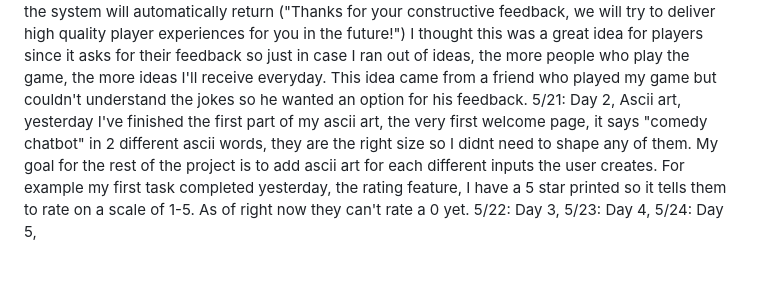
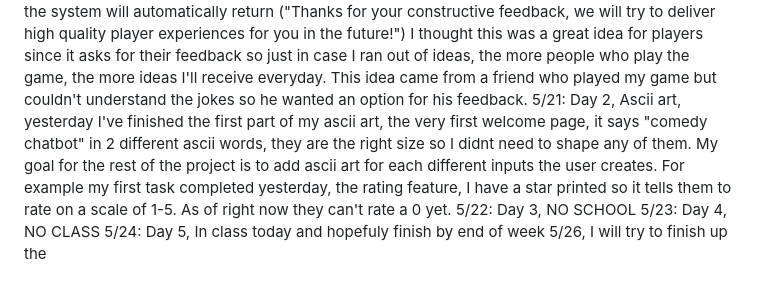
Before and after one commit to willyjamy/willyjamy.github.io, a Markdown page: README.md, the part around the change. Rendered like a GitHub page.

```diff
--- a/README.md
+++ b/README.md
@@ -19,7 +19,7 @@ youtube link: "https://www.youtube.com/watch?v=q5HiD5PNuck"
 
 Week of 5/20:
 5/20: Day 1, I've added a rating feature to the question where it allows users to rate the chatbot from 1-5, 1 being the worst, 5 being the best. Do know that when they rate it it doesn't tkae them out of the game, as they still can continue to play or type "no" to exit the game. In addition, for each certain rating, I've coded a response that asks why they gave the rating they chose. For example, if they chose 1(which is a terrible rating), I've coded a prompt that says ("Why didn't you like this game at all? Did you think the jokes weren't funny? Bland?). Thereon, for 2-4 I've coded a response (How could the jokebot enhance your playing experience in the future?). This asks for a user input else statement where they can type anything they wish for improvements and the system will automatically return ("Thanks for your constructive feedback, we will try to deliver high quality player experiences for you in the future!") I thought this was a great idea for players since it asks for their feedback so just in case I ran out of ideas, the more people who play the game, the more ideas I'll receive everyday. This idea came from a friend who played my game but couldn't understand the jokes so he wanted an option for his feedback.
-5/21: Day 2, Ascii art, yesterday I've finished the first part of my ascii art, the very first welcome page, it says "comedy chatbot" in 2 different ascii words, they are the right size so I didnt need to shape any of them. My goal for the rest of the project is to add ascii art for each different inputs the user creates. For example my first task completed yesterday, the rating feature, I have a 5 star printed so it tells them to rate on a scale of 1-5. As of right now they can't rate a 0 yet.
-5/22: Day 3,
-5/23: Day 4,
-5/24: Day 5,
+5/21: Day 2, Ascii art, yesterday I've finished the first part of my ascii art, the very first welcome page, it says "comedy chatbot" in 2 different ascii words, they are the right size so I didnt need to shape any of them. My goal for the rest of the project is to add ascii art for each different inputs the user creates. For example my first task completed yesterday, the rating feature, I have a star printed so it tells them to rate on a scale of 1-5. As of right now they can't rate a 0 yet.
+5/22: Day 3, NO SCHOOL
+5/23: Day 4, NO CLASS
+5/24: Day 5, In class today and hopefuly finish by end of week 5/26, I will try to finish up the
```
